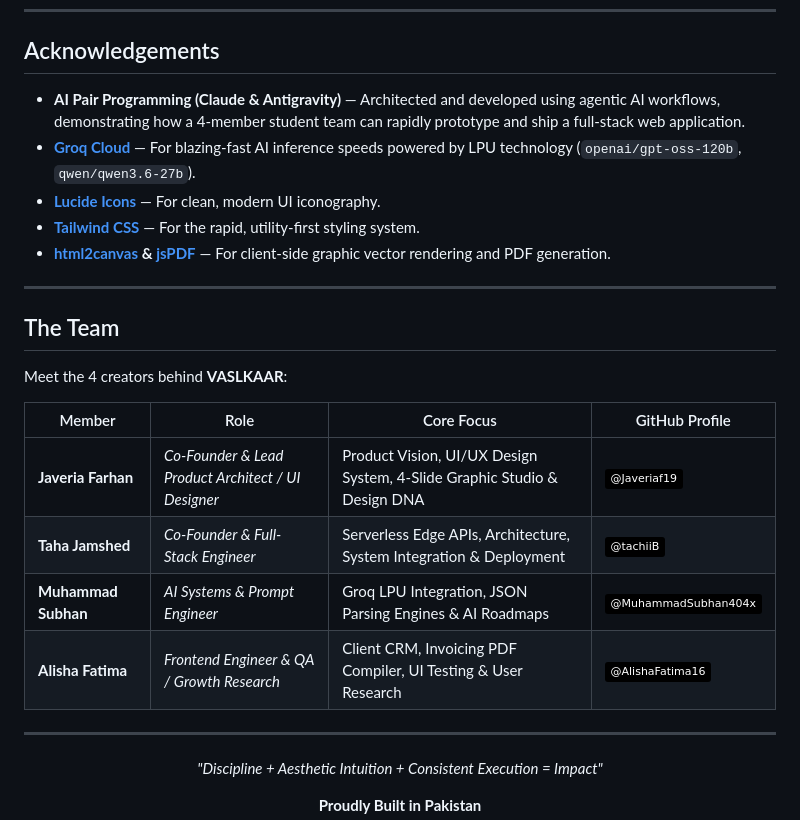
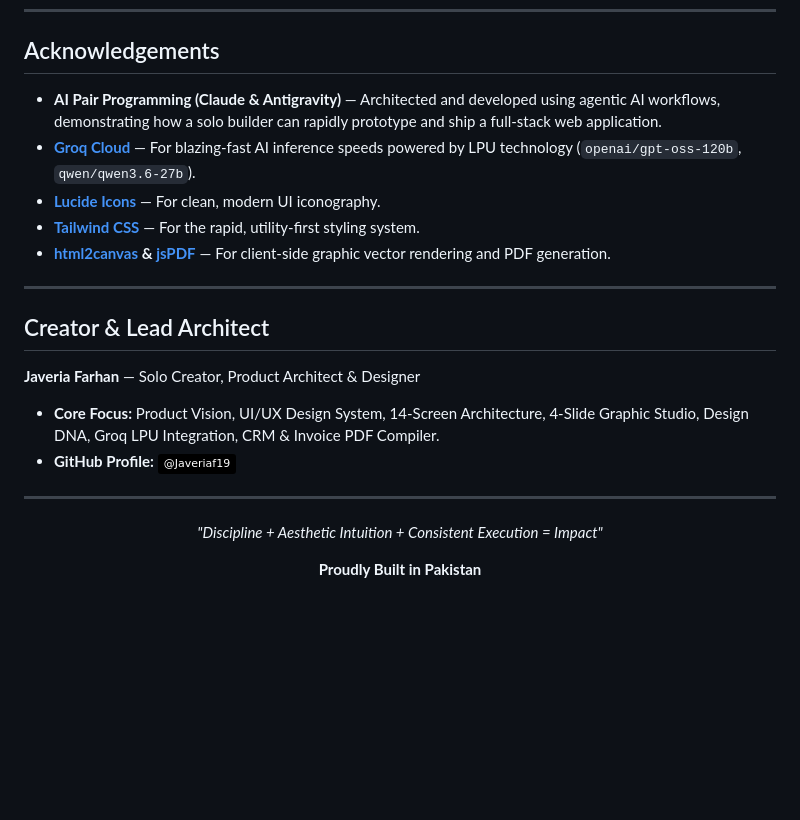
Before and after one commit to Javeriaf19/vaslkaar, a Markdown page: README.md, the part around the change. Drawn GitHub-style; badges without logos; blank space fills up the shorter version.

Commit message:
docs: update team section to solo creator Javeria Farhan

```diff
--- a/README.md
+++ b/README.md
@@ -330,7 +330,7 @@ This project is licensed under the **MIT License** — see the [LICENSE](LICENSE
 
 ## Acknowledgements
 
-* **AI Pair Programming (Claude & Antigravity)** — Architected and developed using agentic AI workflows, demonstrating how a 4-member student team can rapidly prototype and ship a full-stack web application.
+* **AI Pair Programming (Claude & Antigravity)** — Architected and developed using agentic AI workflows, demonstrating how a solo builder can rapidly prototype and ship a full-stack web application.
 * **[Groq Cloud](https://groq.com)** — For blazing-fast AI inference speeds powered by LPU technology (`openai/gpt-oss-120b`, `qwen/qwen3.6-27b`).
 * **[Lucide Icons](https://lucide.dev)** — For clean, modern UI iconography.
 * **[Tailwind CSS](https://tailwindcss.com)** — For the rapid, utility-first styling system.
@@ -338,16 +338,11 @@ This project is licensed under the **MIT License** — see the [LICENSE](LICENSE
 
 ---
 
-## The Team
+## Creator & Lead Architect
 
-Meet the 4 creators behind **VASLKAAR**:
-
-| Member | Role | Core Focus | GitHub Profile |
-|---|---|---|---|
-| **Javeria Farhan** | *Co-Founder & Lead Product Architect / UI Designer* | Product Vision, UI/UX Design System, 4-Slide Graphic Studio & Design DNA | [![GitHub](https://img.shields.io/badge/@Javeriaf19-black?style=flat&logo=github)](https://github.com/Javeriaf19) |
-| **Taha Jamshed** | *Co-Founder & Full-Stack Engineer* | Serverless Edge APIs, Architecture, System Integration & Deployment | [![GitHub](https://img.shields.io/badge/@tachiiB-black?style=flat&logo=github)](https://github.com/tachiiB) |
-| **Muhammad Subhan** | *AI Systems & Prompt Engineer* | Groq LPU Integration, JSON Parsing Engines & AI Roadmaps | [![GitHub](https://img.shields.io/badge/@MuhammadSubhan404x-black?style=flat&logo=github)](https://github.com/MuhammadSubhan404x) |
-| **Alisha Fatima** | *Frontend Engineer & QA / Growth Research* | Client CRM, Invoicing PDF Compiler, UI Testing & User Research | [![GitHub](https://img.shields.io/badge/@AlishaFatima16-black?style=flat&logo=github)](https://github.com/AlishaFatima16) |
+**Javeria Farhan** — Solo Creator, Product Architect & Designer
+* **Core Focus:** Product Vision, UI/UX Design System, 14-Screen Architecture, 4-Slide Graphic Studio, Design DNA, Groq LPU Integration, CRM & Invoice PDF Compiler.
+* **GitHub Profile:** [![GitHub](https://img.shields.io/badge/@Javeriaf19-black?style=flat&logo=github)](https://github.com/Javeriaf19)
 
 ---
 
```
